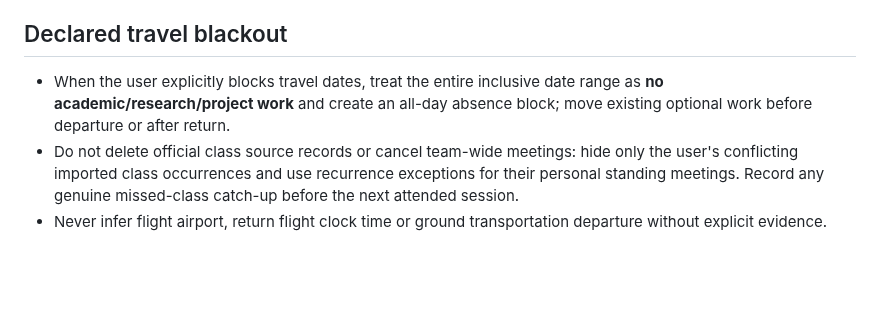
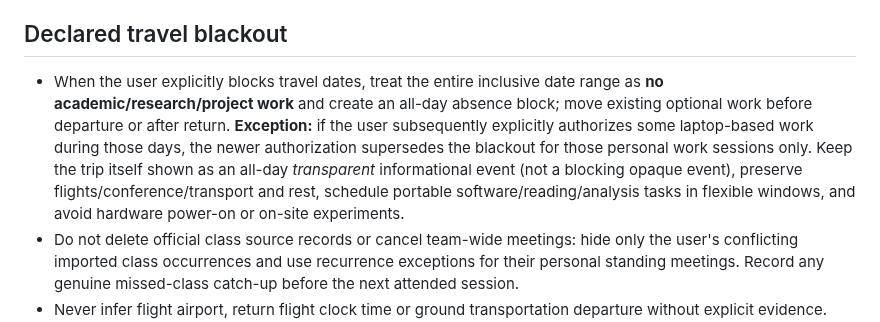
Before and after one commit to fengye918/super-productivity-planner, a Markdown page: PLANNER_RULES.md, the part around the change. GitHub-like rendering; blank space fills up the shorter version.

Commit message:
docs(planner): permit limited laptop work during Beijing trip; record completed homework

```diff
--- a/PLANNER_RULES.md
+++ b/PLANNER_RULES.md
@@ -47,7 +47,7 @@
 - Short high-efficiency learning blocks: check actual lecture material, recall without notes, solve a representative problem independently, verify using course source, record an actionable error or next step. Reserve sufficient lecture-to-lecture comprehension time instead of counting passive reading as mastery.
 
 ## Declared travel blackout
-- When the user explicitly blocks travel dates, treat the entire inclusive date range as **no academic/research/project work** and create an all-day absence block; move existing optional work before departure or after return.
+- When the user explicitly blocks travel dates, treat the entire inclusive date range as **no academic/research/project work** and create an all-day absence block; move existing optional work before departure or after return. **Exception:** if the user subsequently explicitly authorizes some laptop-based work during those days, the newer authorization supersedes the blackout for those personal work sessions only. Keep the trip itself shown as an all-day *transparent* informational event (not a blocking opaque event), preserve flights/conference/transport and rest, schedule portable software/reading/analysis tasks in flexible windows, and avoid hardware power-on or on-site experiments.
 - Do not delete official class source records or cancel team-wide meetings: hide only the user's conflicting imported class occurrences and use recurrence exceptions for their personal standing meetings. Record any genuine missed-class catch-up before the next attended session.
 - Never infer flight airport, return flight clock time or ground transportation departure without explicit evidence. Reserve reasonable packing and transit preparation, plus sleep before early flights.
 
```
